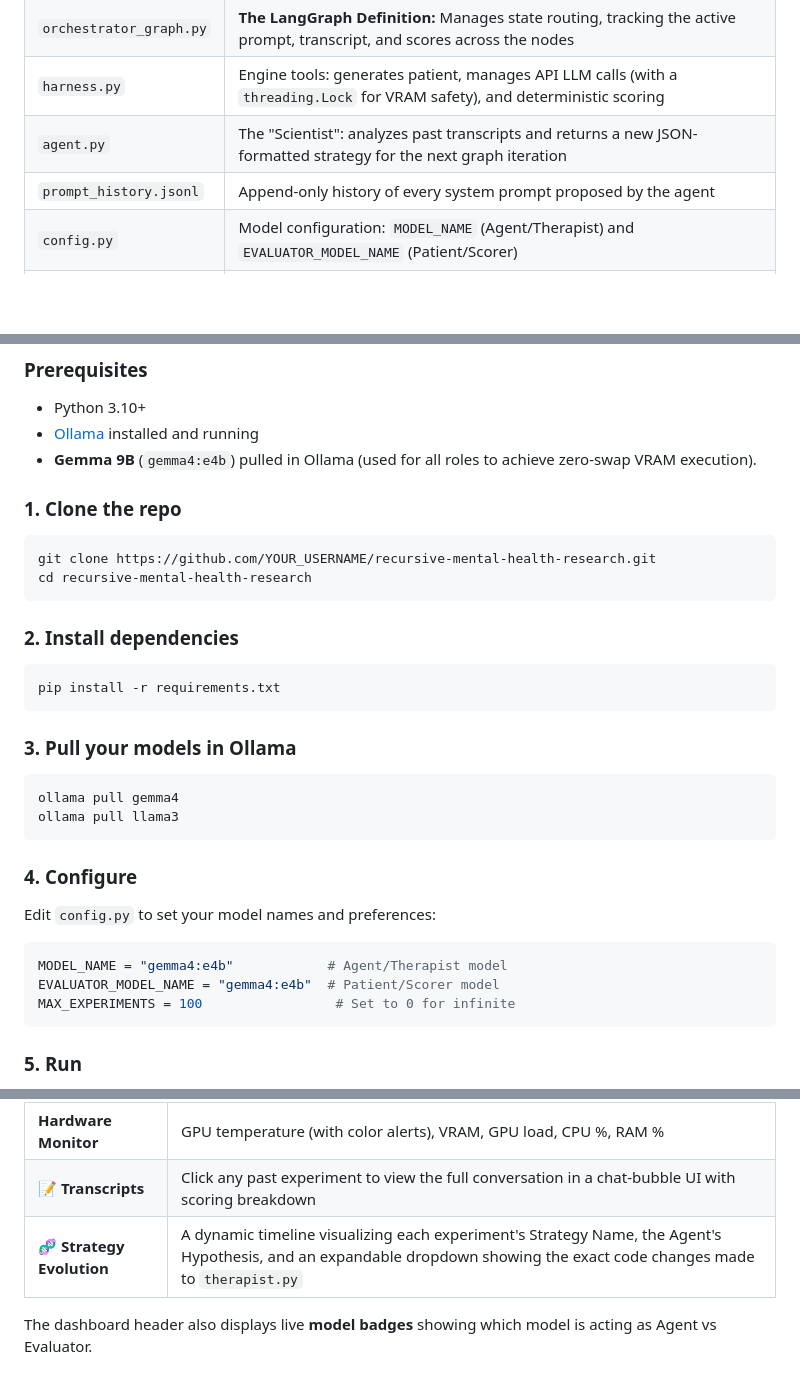
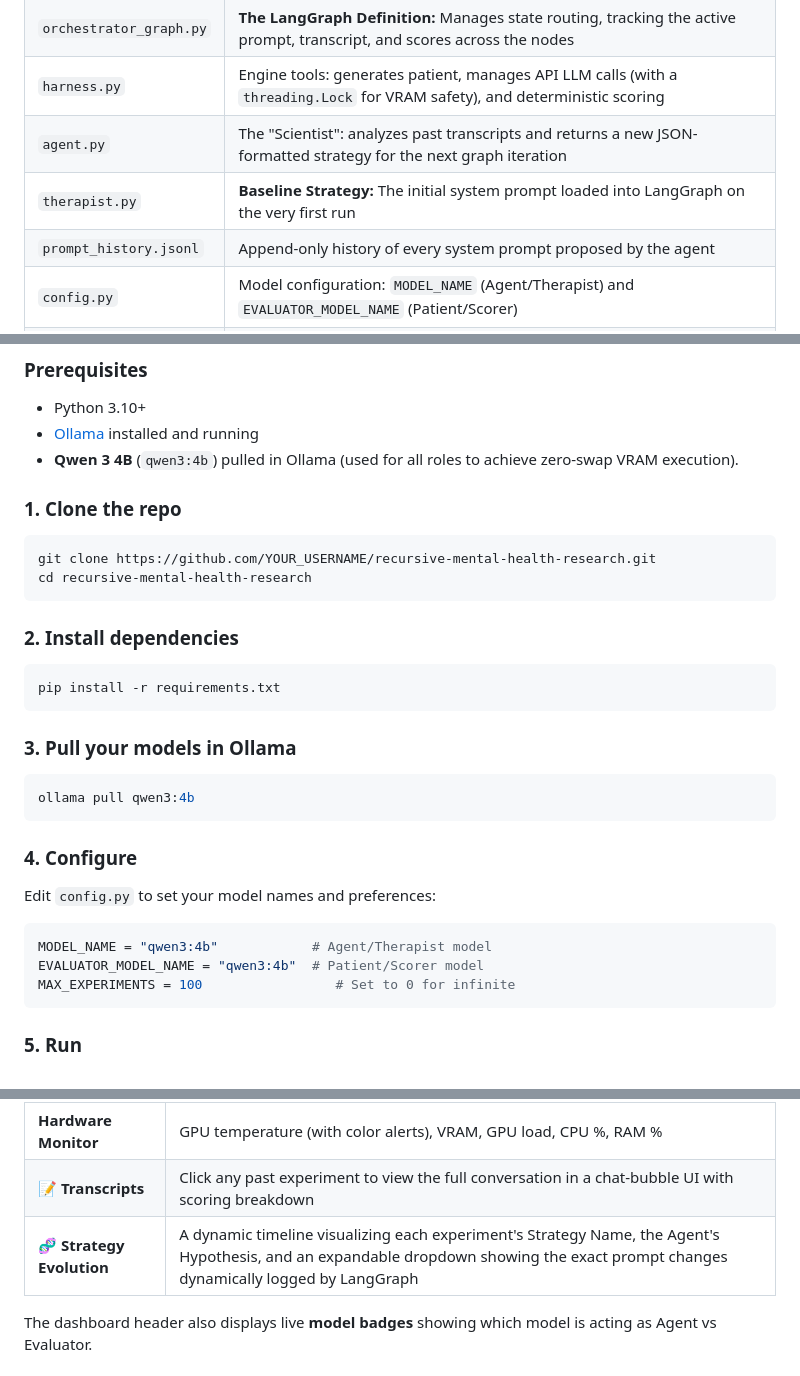
Before and after one commit to verycosmicstuff/recursive-mental-health-research, a Markdown page: README.md, 3 parts joined by grey strips. Rendered like a GitHub page; blank space fills up the shorter version.

Commit message:
Fix README inconsistencies and outdated references

````diff
--- a/README.md
+++ b/README.md
@@ -105,6 +105,7 @@ dashboard.py  ──► Flask server on localhost:5000
 | `orchestrator_graph.py`| **The LangGraph Definition:** Manages state routing, tracking the active prompt, transcript, and scores across the nodes |
 | `harness.py` | Engine tools: generates patient, manages API LLM calls (with a `threading.Lock` for VRAM safety), and deterministic scoring |
 | `agent.py` | The "Scientist": analyzes past transcripts and returns a new JSON-formatted strategy for the next graph iteration |
+| `therapist.py` | **Baseline Strategy:** The initial system prompt loaded into LangGraph on the very first run |
 | `prompt_history.jsonl` | Append-only history of every system prompt proposed by the agent |
 | `config.py` | Model configuration: `MODEL_NAME` (Agent/Therapist) and `EVALUATOR_MODEL_NAME` (Patient/Scorer) |
 | `session_config.py`| Fixed environment settings: turns, weights, and temperatures |
@@ -136,7 +137,7 @@ A **safety gate** immediately zeroes the score if the therapist violates any har
 
 - Python 3.10+
 - [Ollama](https://ollama.com) installed and running
-- **Gemma 9B** (`gemma4:e4b`) pulled in Ollama (used for all roles to achieve zero-swap VRAM execution).
+- **Qwen 3 4B** (`qwen3:4b`) pulled in Ollama (used for all roles to achieve zero-swap VRAM execution).
 
 ### 1. Clone the repo
 
@@ -154,8 +155,7 @@ pip install -r requirements.txt
 ### 3. Pull your models in Ollama
 
 ```bash
-ollama pull gemma4
-ollama pull llama3
+ollama pull qwen3:4b
 ```
 
 ### 4. Configure
@@ -163,8 +163,8 @@ ollama pull llama3
 Edit `config.py` to set your model names and preferences:
 
 ```python
-MODEL_NAME = "gemma4:e4b"            # Agent/Therapist model
-EVALUATOR_MODEL_NAME = "gemma4:e4b"  # Patient/Scorer model
+MODEL_NAME = "qwen3:4b"            # Agent/Therapist model
+EVALUATOR_MODEL_NAME = "qwen3:4b"  # Patient/Scorer model
 MAX_EXPERIMENTS = 100                 # Set to 0 for infinite
 ```
 
@@ -204,7 +204,7 @@ No manual steps are needed — just let `main.py` run overnight and watch the pr
 | **Live System Terminal** | Streams `app.log` in real time — shows full dialogue text tagged with which model generated it |
 | **Hardware Monitor** | GPU temperature (with color alerts), VRAM, GPU load, CPU %, RAM % |
 | **📝 Transcripts** | Click any past experiment to view the full conversation in a chat-bubble UI with scoring breakdown |
-| **🧬 Strategy Evolution** | A dynamic timeline visualizing each experiment's Strategy Name, the Agent's Hypothesis, and an expandable dropdown showing the exact code changes made to `therapist.py` |
+| **🧬 Strategy Evolution** | A dynamic timeline visualizing each experiment's Strategy Name, the Agent's Hypothesis, and an expandable dropdown showing the exact prompt changes dynamically logged by LangGraph |
 
 The dashboard header also displays live **model badges** showing which model is acting as Agent vs Evaluator.
 
````
